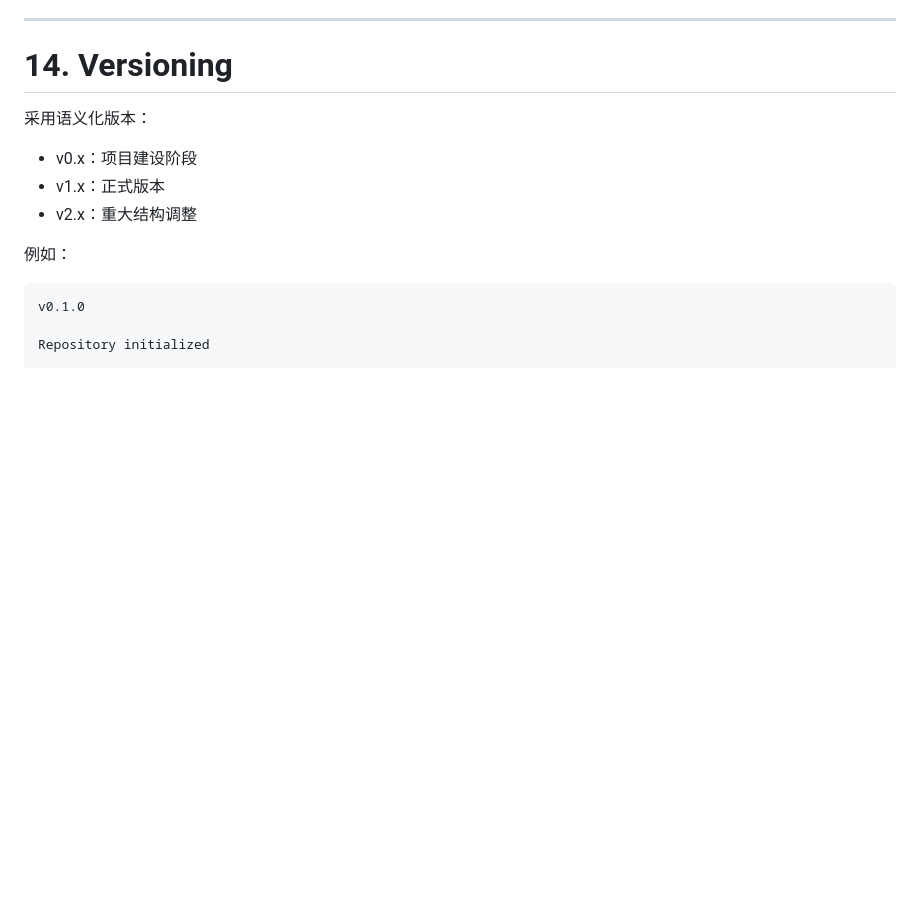
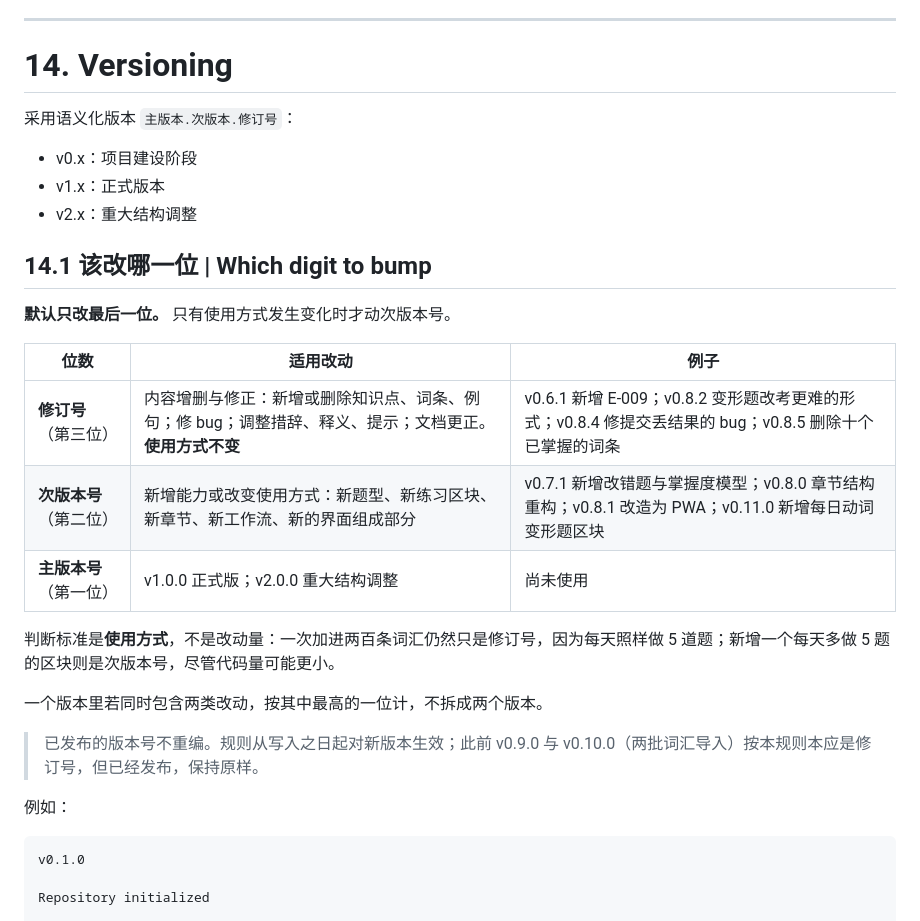
Before and after one commit to wenjunqu-ldn/japanese-handbook, a Markdown page: PROJECT_SPEC.md, the part around the change. Drawn GitHub-style; blank space fills up the shorter version.

Commit message:
PROJECT_SPEC §14 补写版本号规则
原来只写了 v0.x/v1.x/v2.x 三个阶段，没说哪一位对应什么改动，
结果两天里跳了三个次版本号。

新增 §14.1：默认只改最后一位，只有使用方式变化时才动次版本号。
判断标准是使用方式而非改动量——加两百条词汇仍是修订号（每天照样
做 5 道题），加一个每天多做 5 题的区块是次版本号（尽管代码更少）。
一个版本同时含两类改动时按最高的一位计。

已发布的版本号不重编：v0.9.0 与 v0.10.0 按新规则本应是修订号，
但已发布，保持原样，规则从现在起生效。

Co-Authored-By: Claude Opus 5 <noreply@anthropic.com>
Claude-Session: https://claude.ai/code/session_01ArhPHDJh2Vhwwd6sSboEkw

```diff
--- a/PROJECT_SPEC.md
+++ b/PROJECT_SPEC.md
@@ -382,11 +382,27 @@ AI 不应：
 
 # 14. Versioning
 
-采用语义化版本：
+采用语义化版本 `主版本.次版本.修订号`：
 
 - v0.x：项目建设阶段
 - v1.x：正式版本
 - v2.x：重大结构调整
+
+## 14.1 该改哪一位 | Which digit to bump
+
+**默认只改最后一位。** 只有使用方式发生变化时才动次版本号。
+
+| 位数 | 适用改动 | 例子 |
+|------|----------|------|
+| **修订号**（第三位） | 内容增删与修正：新增或删除知识点、词条、例句；修 bug；调整措辞、释义、提示；文档更正。**使用方式不变** | v0.6.1 新增 E-009；v0.8.2 变形题改考更难的形式；v0.8.4 修提交丢结果的 bug；v0.8.5 删除十个已掌握的词条 |
+| **次版本号**（第二位） | 新增能力或改变使用方式：新题型、新练习区块、新章节、新工作流、新的界面组成部分 | v0.7.1 新增改错题与掌握度模型；v0.8.0 章节结构重构；v0.8.1 改造为 PWA；v0.11.0 新增每日动词变形题区块 |
+| **主版本号**（第一位） | v1.0.0 正式版；v2.0.0 重大结构调整 | 尚未使用 |
+
+判断标准是**使用方式**，不是改动量：一次加进两百条词汇仍然只是修订号，因为每天照样做 5 道题；新增一个每天多做 5 题的区块则是次版本号，尽管代码量可能更小。
+
+一个版本里若同时包含两类改动，按其中最高的一位计，不拆成两个版本。
+
+> 已发布的版本号不重编。规则从写入之日起对新版本生效；此前 v0.9.0 与 v0.10.0（两批词汇导入）按本规则本应是修订号，但已经发布，保持原样。
 
 例如：
 
```
Also changed, not shown: CHANGELOG.md (+1 -0 lines).
